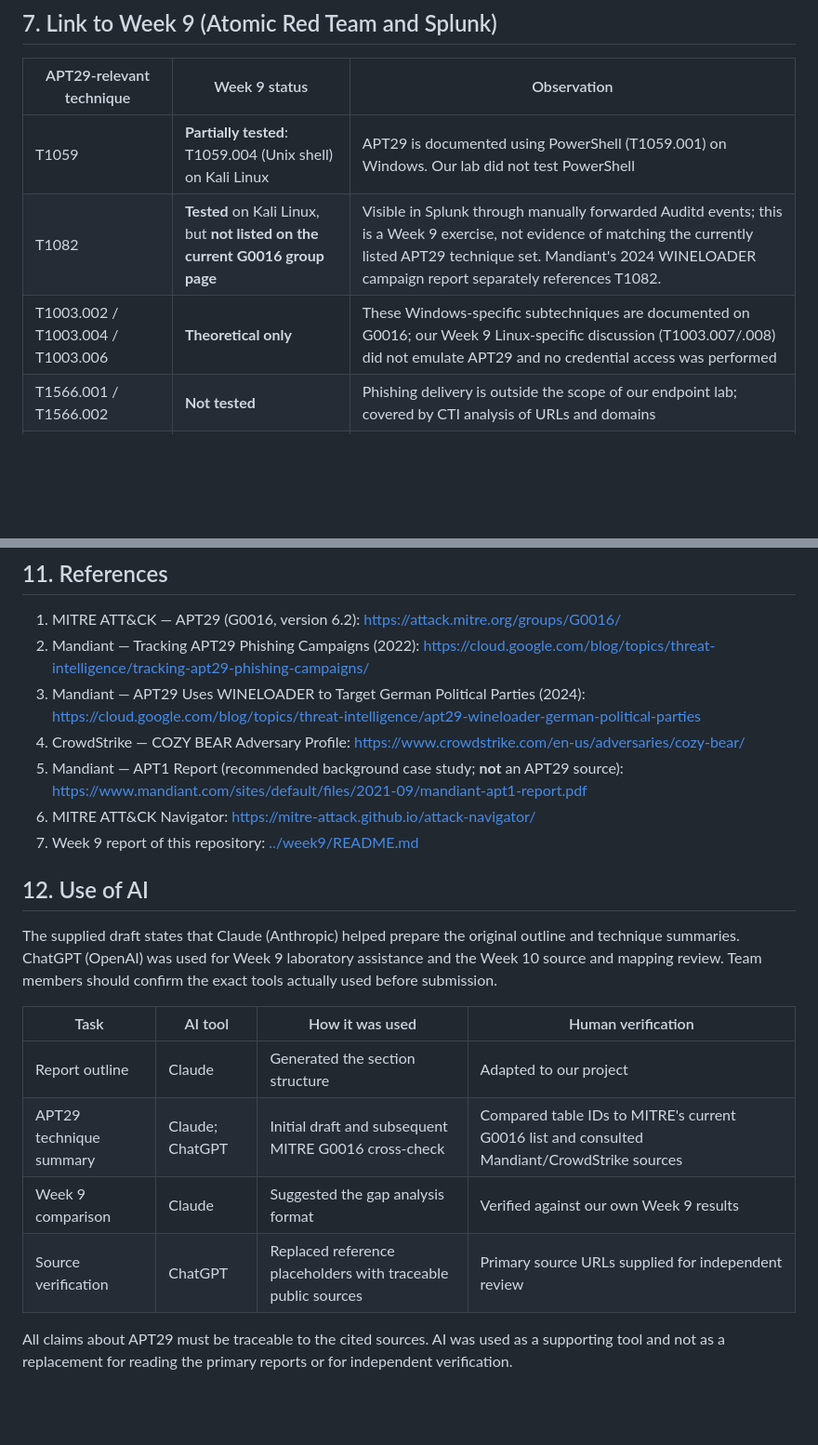
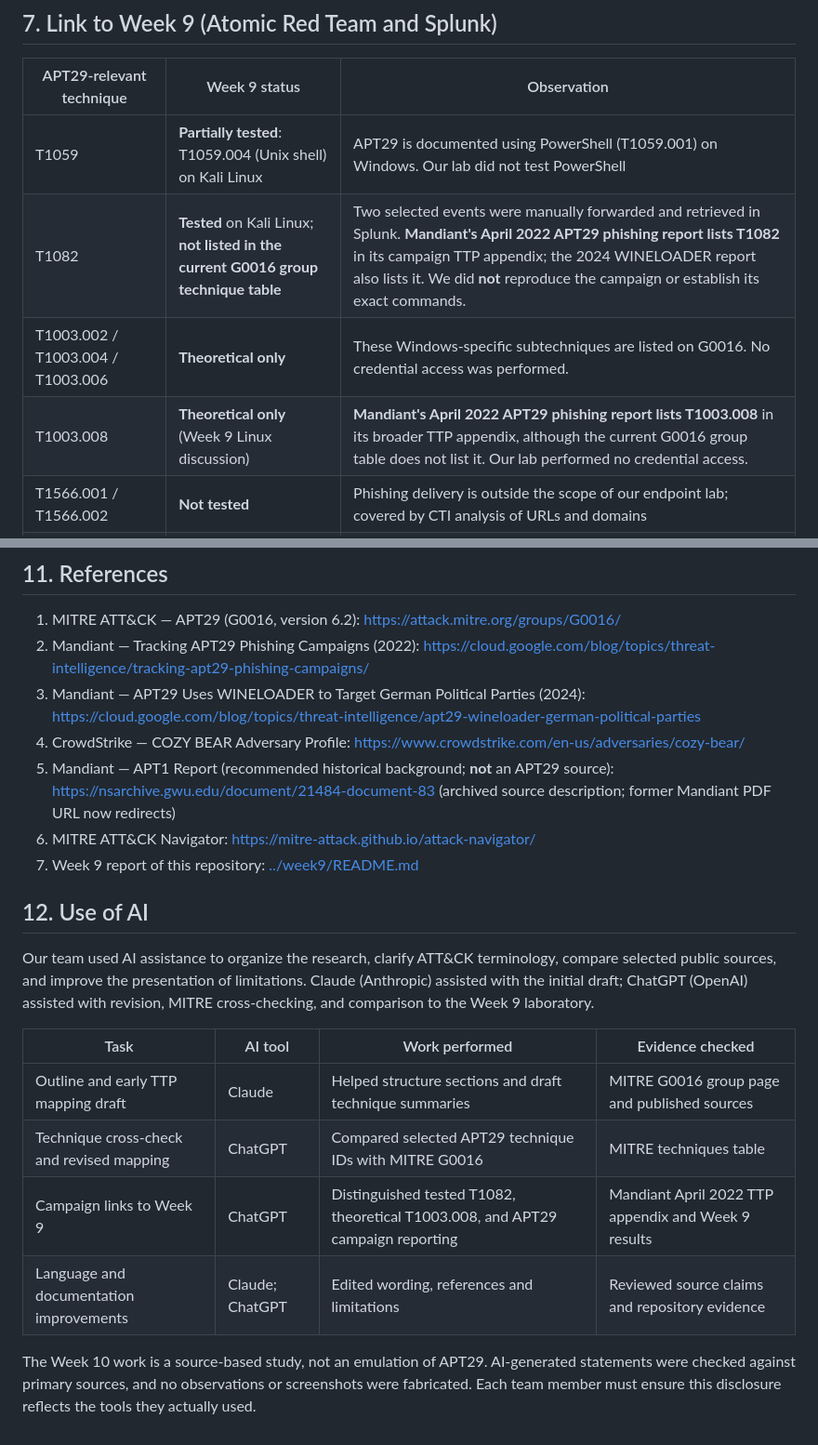
Before and after one commit to aidanak15/phishing-infrastructure-cti, a Markdown page: week10/README.md, 2 parts joined by grey strips. Shown at 93% size. Drawn GitHub-style; blank space fills up the shorter version.

Commit message:
Week 10: Expand phishing TTPs, link Mandiant 2022 to Week 9 and improve disclosure

```diff
--- a/week10/README.md
+++ b/week10/README.md
@@ -101,8 +106,9 @@ This section connects the APT29 analysis to the project topic.
 | APT29-relevant technique | Week 9 status | Observation |
 |---|---|---|
 | T1059 | **Partially tested**: T1059.004 (Unix shell) on Kali Linux | APT29 is documented using PowerShell (T1059.001) on Windows. Our lab did not test PowerShell |
-| T1082 | **Tested** on Kali Linux, but **not listed on the current G0016 group page** | Visible in Splunk through manually forwarded Auditd events; this is a Week 9 exercise, not evidence of matching the currently listed APT29 technique set. Mandiant's 2024 WINELOADER campaign report separately references T1082. |
-| T1003.002 / T1003.004 / T1003.006 | **Theoretical only** | These Windows-specific subtechniques are documented on G0016; our Week 9 Linux-specific discussion (T1003.007/.008) did not emulate APT29 and no credential access was performed |
+| T1082 | **Tested** on Kali Linux; **not listed in the current G0016 group technique table** | Two selected events were manually forwarded and retrieved in Splunk. **Mandiant's April 2022 APT29 phishing report lists T1082** in its campaign TTP appendix; the 2024 WINELOADER report also lists it. We did **not** reproduce the campaign or establish its exact commands. |
+| T1003.002 / T1003.004 / T1003.006 | **Theoretical only** | These Windows-specific subtechniques are listed on G0016. No credential access was performed. |
+| T1003.008 | **Theoretical only** (Week 9 Linux discussion) | **Mandiant's April 2022 APT29 phishing report lists T1003.008** in its broader TTP appendix, although the current G0016 group table does not list it. Our lab performed no credential access. |
 | T1566.001 / T1566.002 | **Not tested** | Phishing delivery is outside the scope of our endpoint lab; covered by CTI analysis of URLs and domains |
 | T1584.001, T1090.004 | **Not applicable to atomic tests** | Infrastructure techniques are analyzed through CTI (domain, IP, certificate data), not emulated |
 | T1546.003, T1547.001, T1548.002, T1560.001 | **Not tested** | Windows persistence/privilege and archival behaviors require telemetry not available in this lab |
@@ -170,19 +176,19 @@ The Navigator visualization represents publicly documented techniques, not techn
 2. Mandiant — Tracking APT29 Phishing Campaigns (2022): https://cloud.google.com/blog/topics/threat-intelligence/tracking-apt29-phishing-campaigns/
 3. Mandiant — APT29 Uses WINELOADER to Target German Political Parties (2024): https://cloud.google.com/blog/topics/threat-intelligence/apt29-wineloader-german-political-parties
 4. CrowdStrike — COZY BEAR Adversary Profile: https://www.crowdstrike.com/en-us/adversaries/cozy-bear/
-5. Mandiant — APT1 Report (recommended background case study; **not** an APT29 source): https://www.mandiant.com/sites/default/files/2021-09/mandiant-apt1-report.pdf
+5. Mandiant — APT1 Report (recommended historical background; **not** an APT29 source): https://nsarchive.gwu.edu/document/21484-document-83 (archived source description; former Mandiant PDF URL now redirects)
 6. MITRE ATT&CK Navigator: https://mitre-attack.github.io/attack-navigator/
 7. Week 9 report of this repository: [../week9/README.md](../week9/README.md)
 
 ## 12. Use of AI
 
-The supplied draft states that Claude (Anthropic) helped prepare the original outline and technique summaries. ChatGPT (OpenAI) was used for Week 9 laboratory assistance and the Week 10 source and mapping review. Team members should confirm the exact tools actually used before submission.
+Our team used AI assistance to organize the research, clarify ATT&CK terminology, compare selected public sources, and improve the presentation of limitations. Claude (Anthropic) assisted with the initial draft; ChatGPT (OpenAI) assisted with revision, MITRE cross-checking, and comparison to the Week 9 laboratory.
 
-| Task | AI tool | How it was used | Human verification |
+| Task | AI tool | Work performed | Evidence checked |
 |---|---|---|---|
-| Report outline | Claude | Generated the section structure | Adapted to our project |
-| APT29 technique summary | Claude; ChatGPT | Initial draft and subsequent MITRE G0016 cross-check | Compared table IDs to MITRE's current G0016 list and consulted Mandiant/CrowdStrike sources |
-| Week 9 comparison | Claude | Suggested the gap analysis format | Verified against our own Week 9 results |
-| Source verification | ChatGPT | Replaced reference placeholders with traceable public sources | Primary source URLs supplied for independent review |
+| Outline and early TTP mapping draft | Claude | Helped structure sections and draft technique summaries | MITRE G0016 group page and published sources |
+| Technique cross-check and revised mapping | ChatGPT | Compared selected APT29 technique IDs with MITRE G0016 | MITRE techniques table |
+| Campaign links to Week 9 | ChatGPT | Distinguished tested T1082, theoretical T1003.008, and APT29 campaign reporting | Mandiant April 2022 TTP appendix and Week 9 results |
+| Language and documentation improvements | Claude; ChatGPT | Edited wording, references and limitations | Reviewed source claims and repository evidence |
 
-All claims about APT29 must be traceable to the cited sources. AI was used as a supporting tool and not as a replacement for reading the primary reports or for independent verification.
+The Week 10 work is a source-based study, not an emulation of APT29. AI-generated statements were checked against primary sources, and no observations or screenshots were fabricated. Each team member must ensure this disclosure reflects the tools they actually used.
```
Also changed, not shown: other parts of week10/README.md (+9 -4 lines).
